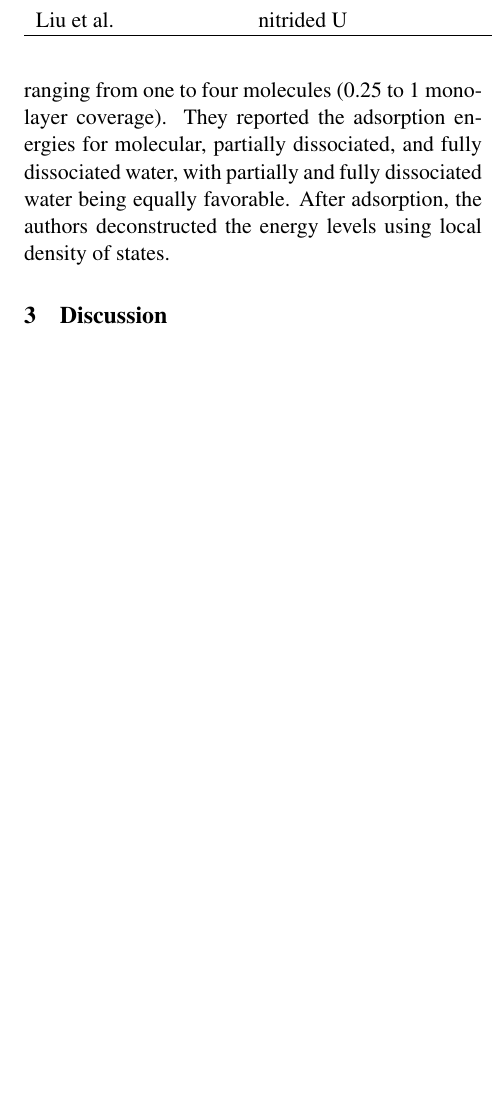
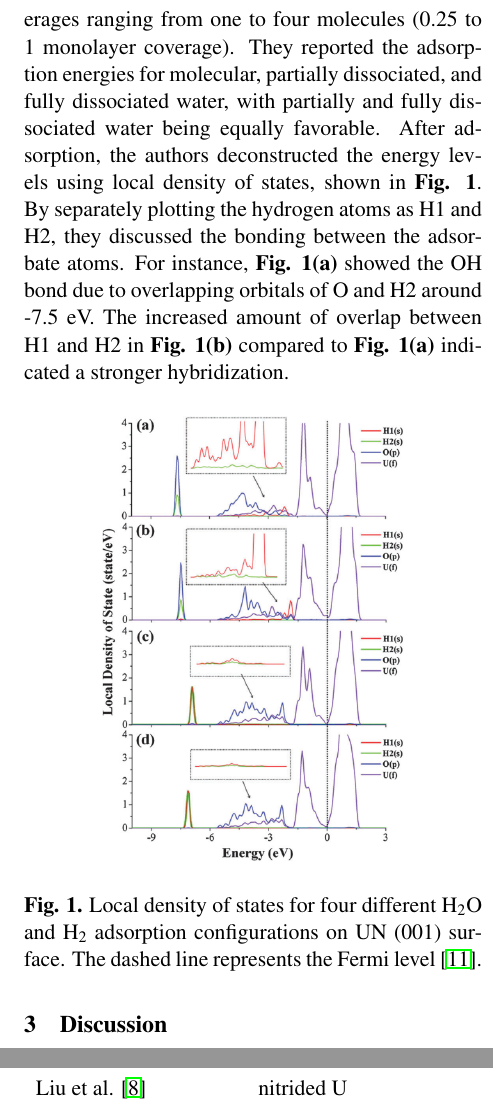
Before and after one commit to elsikorski/MSE_497_Nuclear, a LaTeX document (Project_1_Sikorski/Project_1_Sikorski.tex): part of one column of page 3 of 5 before the commit and two parts of the columns of pages 3 and 4 of 5 after it, the two joined at a grey line, cut so that both start at the same text, the shorter picture padded with empty space. Compiled offline with pdfLaTeX.

Commit message:
made some more revisions

```diff
--- a/Project_1_Sikorski/Project_1_Sikorski.tex
+++ b/Project_1_Sikorski/Project_1_Sikorski.tex
@@ -98,13 +98,13 @@ Density functional theory (DFT) has been used in several studies to probe the at
 	(4) high mobility of O along the surface, and
 	(5) incorporation of O at N vacancies.
 \par
-Bo et al. \cite{Bo2016} extended examination of the UN surface to a full study in the presence of water. Using the (100) surface, Bo et al. studied water coverages ranging from one to four molecules (0.25 to 1 monolayer coverage). They reported the adsorption energies for molecular, partially dissociated, and fully dissociated water, with partially and fully dissociated water being equally favorable. After adsorption, the authors deconstructed the energy levels using local density of states.
-\begin{figure}[h]
+Bo et al. \cite{Bo2016} extended examination of the UN surface to a full study in the presence of water. Using the (100) surface, Bo et al. studied water coverages ranging from one to four molecules (0.25 to 1 monolayer coverage). They reported the adsorption energies for molecular, partially dissociated, and fully dissociated water, with partially and fully dissociated water being equally favorable. After adsorption, the authors deconstructed the energy levels using local density of states, shown in \textbf{Fig. 1}. By separately plotting the hydrogen atoms as H1 and H2, they discussed the bonding between the adsorbate atoms. For instance, \textbf{Fig. 1(a)} showed the OH bond due to overlapping orbitals of O and H2 around -7.5 eV. The increased amount of overlap between H1 and H2 in \textbf{Fig. 1(b)} compared to \textbf{Fig. 1(a)} indicated a stronger hybridization.
+\begin{center}
+	%\caption{}
+	\includegraphics[height=8cm]{Bo} \\
+\end{center}
+\textbf{Fig. 1.} Local density of states for four different H$_{2}$O and H$_{2}$ adsorption configurations on UN (001) surface. The dashed line represents the Fermi level \cite{Bo2016}.
 
-	\begin{center}
-		\includegraphics[width=0.5\textwidth]{Bo.png}
-	\end{center}
-\end{figure}
 %what they reported, later talk about how this is useless
 \begin{table*}[!t]
 
@@ -119,7 +119,7 @@ Bo et al. \cite{Bo2016} extended examination of the UN surface to a full study i
 		Johnson et al. \cite{Johnson2016}   & UN powder ($\approx$20 mg)     &800 $^{\circ}$C&  not reported \\
 		Lu et al. \cite{Lu2016}  & UN films    &20 $^{\circ}$C&   UHV \\
 		Lopes et al. \cite{Lopes2017}   & UN pellets (95 - 99 \% TD)    & 300 $^{\circ}$C&   9 MPa \\
-		Liu et al. & nitrided U & not reported  & UHV\\
+		Liu et al. \cite{Liu2013}& nitrided U & not reported  & UHV\\
 		\hline
 	\end{tabular}
 \end{table*}
```
Also changed, not shown: Project_1_Sikorski/Project_1_Sikorski.pdf, Project_1_Sikorski/Project_1_Sikorski.tex (2 more changed lines), 3 other files.
